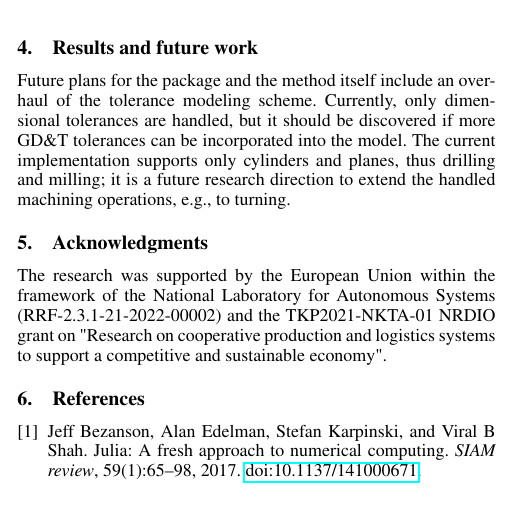
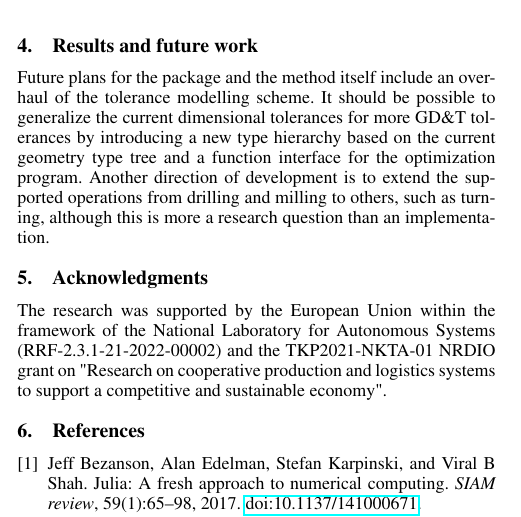
Before and after one commit to cserteGT3/BlankLocalizationCore.jl, a LaTeX document (paper/paper.tex): part of one column of page 2 of 2, cut so that both start at the same text. Compiled offline with pdfLaTeX.

Commit message:
update future plans to match article updates

```diff
--- a/paper/paper.tex
+++ b/paper/paper.tex
@@ -127,9 +127,9 @@ end
 \section{Results and future work}
 \label{sec:results}
 
-Future plans for the package and the method itself include an overhaul of the tolerance modeling scheme.
-Currently, only dimensional tolerances are handled, but it should be discovered if more GD\&T tolerances can be incorporated into the model.
-The current implementation supports only cylinders and planes, thus drilling and milling; it is a future research direction to extend the handled machining operations, e.g., to turning.
+Future plans for the package and the method itself include an overhaul of the tolerance modelling scheme.
+It should be possible to generalize the current dimensional tolerances for  more GD\&T tolerances by introducing a new type hierarchy based on the current geometry type tree and a function interface for the optimization program.
+Another direction of development is to extend the supported operations from drilling and milling to others, such as turning, although this is more a research question than an implementation.
 
 \section{Acknowledgments}
 The research was supported by the European Union within the framework of the National Laboratory for Autonomous Systems (RRF-2.3.1-21-2022-00002) and the TKP2021-NKTA-01  NRDIO grant on "Research on cooperative production and logistics systems to support a competitive and sustainable economy".
```
